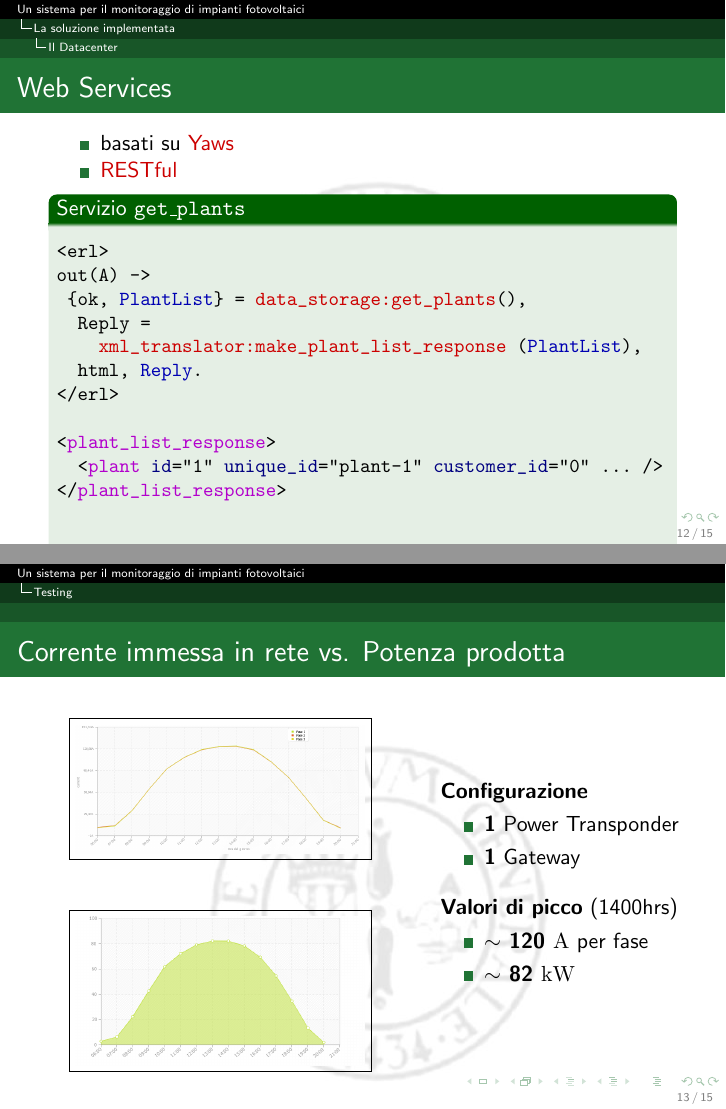
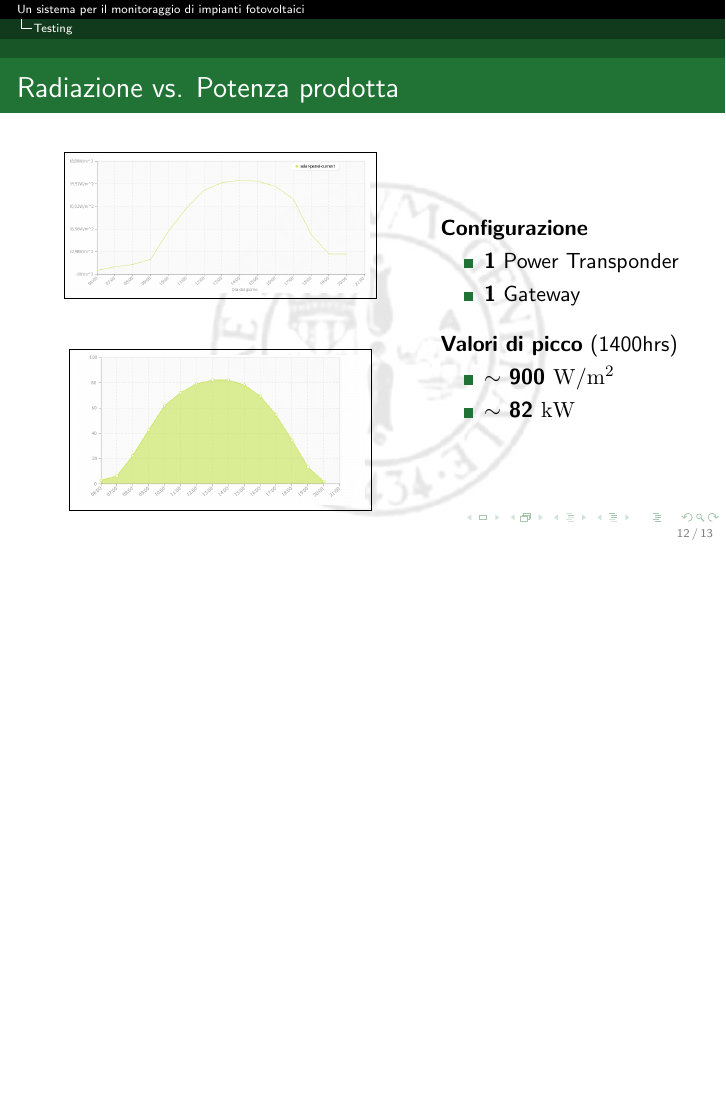
Before and after one commit to kid-a/Tesi, LaTeX slides (slides/slides.tex): pages 12 and 13 of 15 before the commit and page 12 of 13 after it, the two joined at a grey line, the shorter picture padded with empty space. The pictures show the PDF file slides/slides.pdf that the author committed with the source.

Commit message:
more cuts

```diff
--- a/slides/slides.tex
+++ b/slides/slides.tex
@@ -424,66 +427,66 @@ Due attivit\`a concorrenti:
 \end{frame}
 
 
-\begin{frame}[fragile]{Web Services}
-  \begin{itemize}
-  \item basati su \red{Yaws}
-  \item \red{RESTful}
-  \end{itemize}
-%
-  \begin{exampleblock}{Servizio \texttt{get\_plants}}
-    \begin{semiverbatim}
-      \begin{small}
-<erl>
-out(A) ->
- \{ok, \blue{PlantList}\} = \red{data_storage:get_plants}(),
-  Reply =
-    \red{xml_translator:make_plant_list_response} (\blue{PlantList}),
-  {html, \blue{Reply}}.
-</erl>
+%% \begin{frame}[fragile]{Web Services}
+%%   \begin{itemize}
+%%   \item basati su \red{Yaws}
+%%   \item \red{RESTful}
+%%   \end{itemize}
+%% %
+%%   \begin{exampleblock}{Servizio \texttt{get\_plants}}
+%%     \begin{semiverbatim}
+%%       \begin{small}
+%% <erl>
+%% out(A) ->
+%%  \{ok, \blue{PlantList}\} = \red{data_storage:get_plants}(),
+%%   Reply =
+%%     \red{xml_translator:make_plant_list_response} (\blue{PlantList}),
+%%   {html, \blue{Reply}}.
+%% </erl>
 
-<\purple{plant_list_response}>
-  <\purple{plant} \navy{id}="1" \navy{unique_id}="plant-1" \navy{customer_id}="0" ... />
-</\purple{plant_list_response}>
-      \end{small}
-    \end{semiverbatim}
-  \end{exampleblock}
-\end{frame}
+%% <\purple{plant_list_response}>
+%%   <\purple{plant} \navy{id}="1" \navy{unique_id}="plant-1" \navy{customer_id}="0" ... />
+%% </\purple{plant_list_response}>
+%%       \end{small}
+%%     \end{semiverbatim}
+%%   \end{exampleblock}
+%% \end{frame}
 
 \section{Testing}
-\begin{frame}{Corrente immessa in rete vs. Potenza prodotta}
-  \begin{columns}
-    \column{2.5in}
-    \begin{figure}[!h]
-      \begin{center}
-        \fbox{\includegraphics[width=145pt]{img/current-power-transponder.png}}
-      \end{center}
-    \end{figure}
-    %
-    \begin{figure}[!h]
-      \begin{center}
-        \fbox{\includegraphics[width=145pt]{img/potenza-giornaliera.png}}
-      \end{center}
-    \end{figure}
-    %
-    \column{1.7in}
-    %
-    \textbf{Configurazione}
-    \begin{itemize}
-    \item \textbf{1} Power Transponder
-    \item \textbf{1} Gateway
-    \end{itemize}
-    %
-    \N
-    %
-%%    \textbf{Valori di picco} (14\:00hrs)
-    \textbf{Valori di picco} (1400hrs)
-    \begin{itemize}
-    \item \textbf{\bigtilde{} 120 \ampere} per fase
-    \item \textbf{\bigtilde{} 82 \kilo\watt}
-    \end{itemize}
+%% \begin{frame}{Corrente immessa in rete vs. Potenza prodotta}
+%%   \begin{columns}
+%%     \column{2.5in}
+%%     \begin{figure}[!h]
+%%       \begin{center}
+%%         \fbox{\includegraphics[width=145pt]{img/current-power-transponder.png}}
+%%       \end{center}
+%%     \end{figure}
+%%     %
+%%     \begin{figure}[!h]
+%%       \begin{center}
+%%         \fbox{\includegraphics[width=145pt]{img/potenza-giornaliera.png}}
+%%       \end{center}
+%%     \end{figure}
+%%     %
+%%     \column{1.7in}
+%%     %
+%%     \textbf{Configurazione}
+%%     \begin{itemize}
+%%     \item \textbf{1} Power Transponder
+%%     \item \textbf{1} Gateway
+%%     \end{itemize}
+%%     %
+%%     \N
+%%     %
+%% %%    \textbf{Valori di picco} (14\:00hrs)
+%%     \textbf{Valori di picco} (1400hrs)
+%%     \begin{itemize}
+%%     \item \textbf{\bigtilde{} 120 \ampere} per fase
+%%     \item \textbf{\bigtilde{} 82 \kilo\watt}
+%%     \end{itemize}
 
-  \end{columns}
-\end{frame}
+%%   \end{columns}
+%% \end{frame}
 %
 
 %
```
Also changed, not shown: slides/slides.pdf, slides/slides.tex (17 more changed lines).
